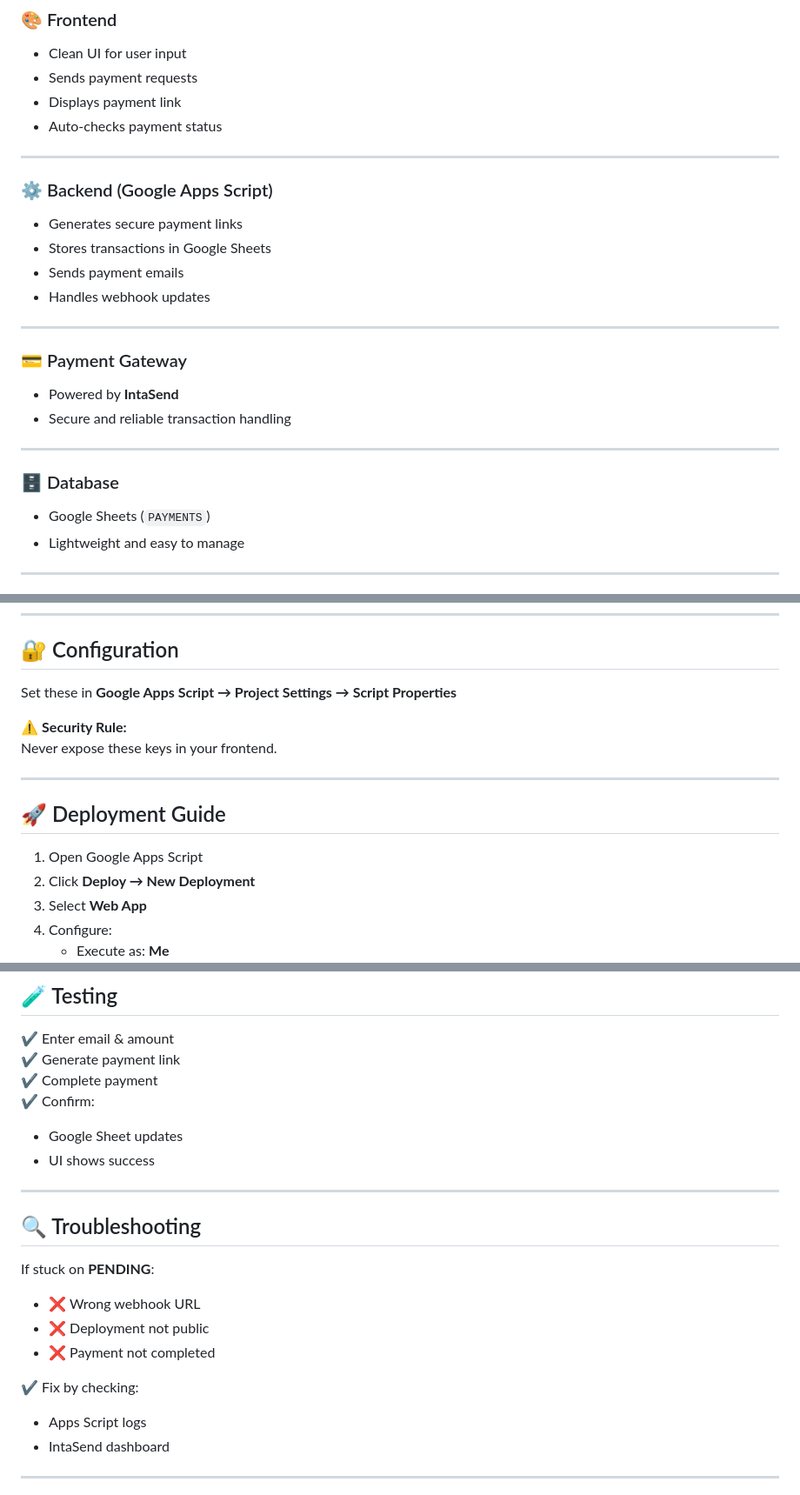
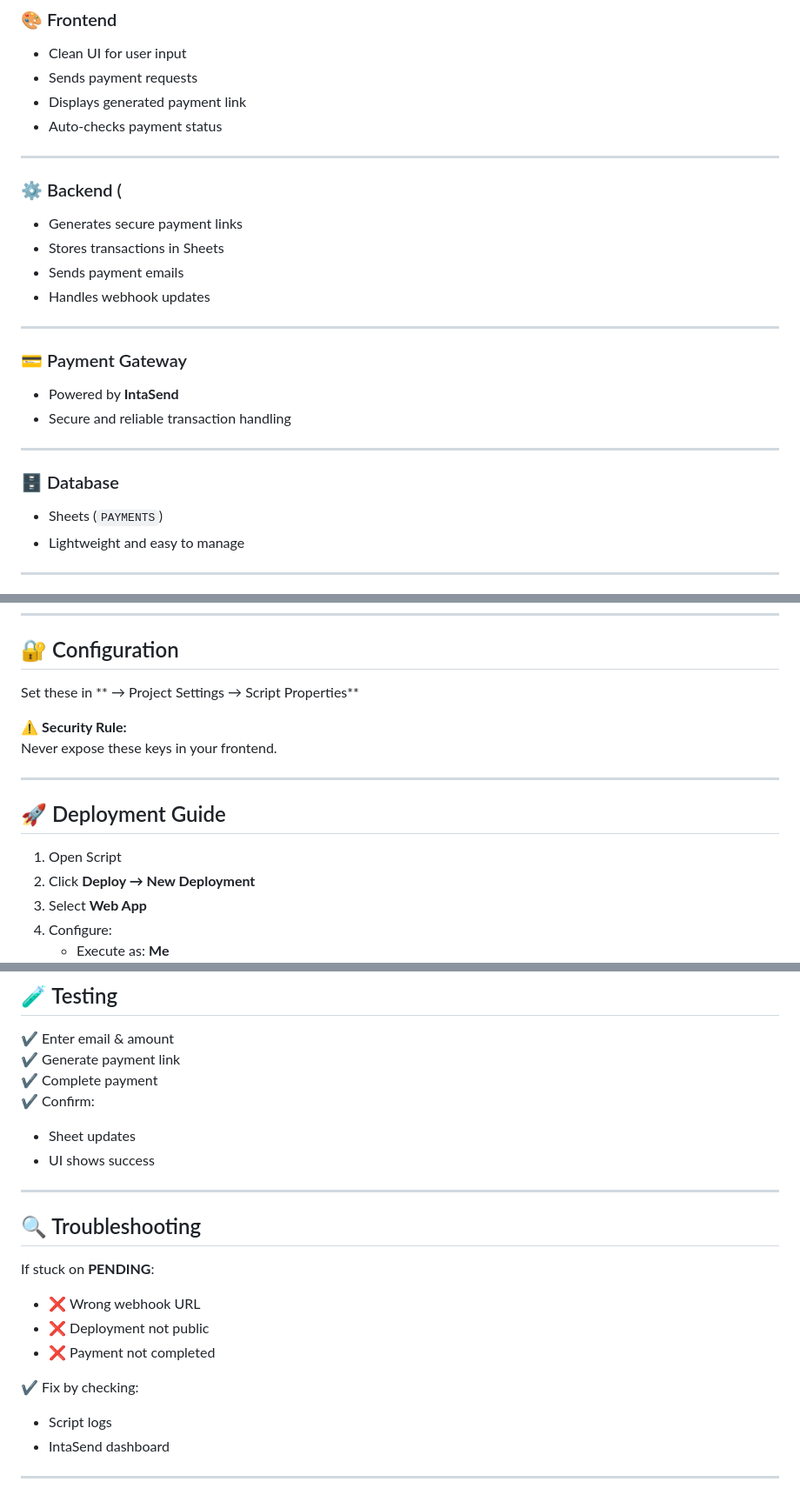
Before and after one commit to 22techiq/ADV, a Markdown page: README.md, 3 parts joined by grey strips. Shown at 87% size. GitHub-like rendering.

```diff
--- a/README.md
+++ b/README.md
@@ -31,14 +31,14 @@ A modern, secure, and scalable payment system that allows users to:
 ### 🎨 Frontend
 - Clean UI for user input
 - Sends payment requests
-- Displays payment link
+- Displays generated payment link
 - Auto-checks payment status
 
 ---
 
-### ⚙️ Backend (Google Apps Script)
+### ⚙️ Backend (
 - Generates secure payment links
-- Stores transactions in Google Sheets
+- Stores transactions in Sheets
 - Sends payment emails
 - Handles webhook updates
 
@@ -51,7 +51,7 @@ A modern, secure, and scalable payment system that allows users to:
 ---
 
 ### 🗄️ Database
-- Google Sheets (`PAYMENTS`)
+- Sheets (`PAYMENTS`)
 - Lightweight and easy to manage
 
 ---
@@ -72,7 +72,7 @@ A modern, secure, and scalable payment system that allows users to:
 
 ## 🔐 Configuration
 
-Set these in **Google Apps Script → Project Settings → Script Properties**
+Set these in ** → Project Settings → Script Properties**
 
 
 
@@ -83,7 +83,7 @@ Never expose these keys in your frontend.
 
 ## 🚀 Deployment Guide
 
-1. Open Google Apps Script
+1. Open Script
 2. Click **Deploy → New Deployment**
 3. Select **Web App**
 4. Configure:
@@ -143,7 +143,7 @@ User clicks link and pays via IntaSend
 ✔ Complete payment
 ✔ Confirm:
 
-- Google Sheet updates
+- Sheet updates
 - UI shows success
 
 ---
@@ -157,7 +157,7 @@ If stuck on **PENDING**:
 - ❌ Payment not completed
 
 ✔ Fix by checking:
-- Apps Script logs
+- Script logs
 - IntaSend dashboard
 
 ---
```
Also changed, not shown: other parts of README.md (+6 -6 lines).
